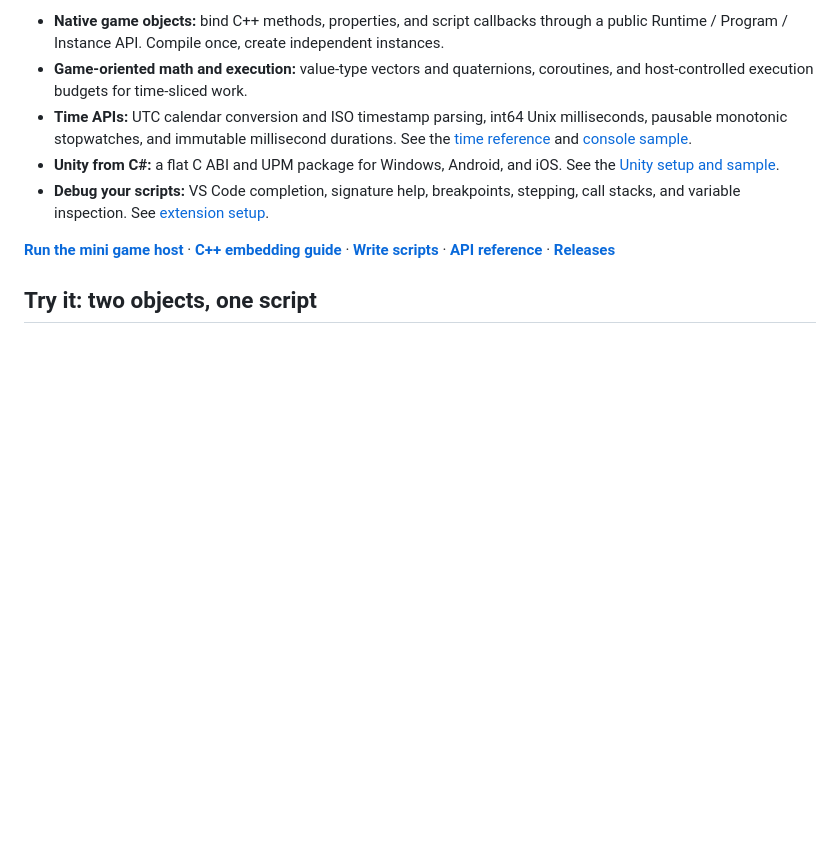
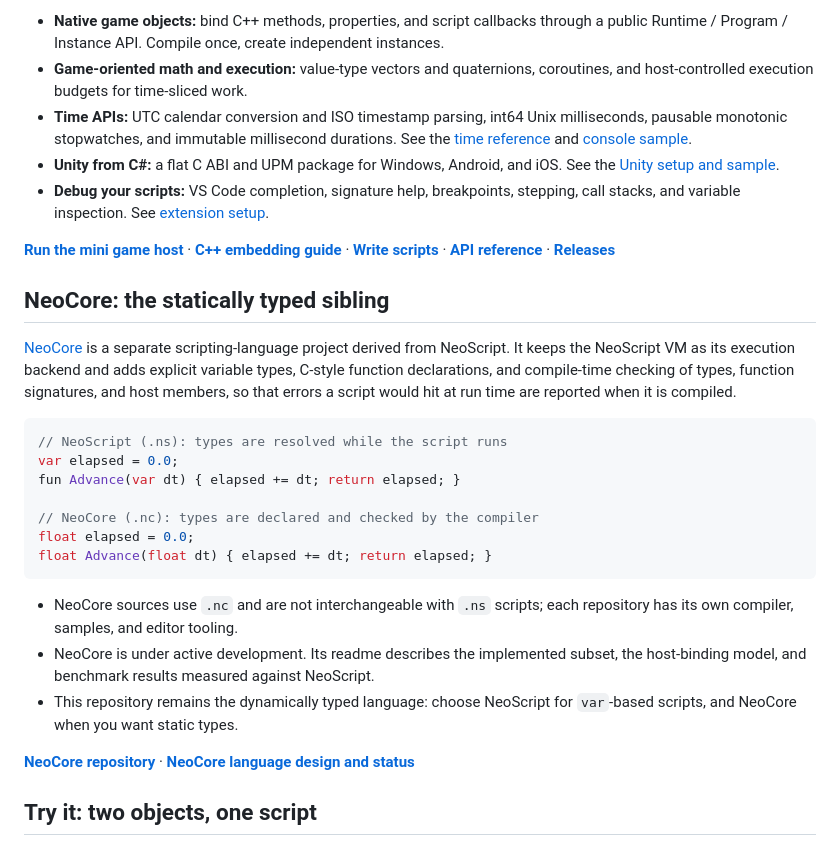
Before and after one commit to hangulcode/NeoScript, a Markdown page: ReadMe.md, the part around the change. GitHub-like rendering; blank space fills up the shorter version.

Commit message:
[Claude] Introduce NeoCore in the readme
Add a short section that describes NeoCore, the statically typed language
derived from NeoScript, shows the same declaration in both languages, states
that `.ns` and `.nc` sources are not interchangeable, and links to the NeoCore
repository and its language status document so readers can pick the language
that fits them.

Co-Authored-By: Claude Fable 5.2 <noreply@anthropic.com>

````diff
--- a/ReadMe.md
+++ b/ReadMe.md
@@ -33,6 +33,34 @@ with Clang/GCC. See Microsoft's [language-standard options](https://learn.micros
 **[Write scripts](docs/ScriptAuthoring.md)** ·
 **[API reference](docs/API.md)** ·
 **[Releases](https://github.com/hangulcode/NeoScript/releases)**
+
+## NeoCore: the statically typed sibling
+
+[NeoCore](https://github.com/hangulcode/NeoCore) is a separate scripting-language
+project derived from NeoScript. It keeps the NeoScript VM as its execution backend and
+adds explicit variable types, C-style function declarations, and compile-time checking
+of types, function signatures, and host members, so that errors a script would hit at
+run time are reported when it is compiled.
+
+```cpp
+// NeoScript (.ns): types are resolved while the script runs
+var elapsed = 0.0;
+fun Advance(var dt) { elapsed += dt; return elapsed; }
+
+// NeoCore (.nc): types are declared and checked by the compiler
+float elapsed = 0.0;
+float Advance(float dt) { elapsed += dt; return elapsed; }
+```
+
+- NeoCore sources use `.nc` and are not interchangeable with `.ns` scripts; each
+  repository has its own compiler, samples, and editor tooling.
+- NeoCore is under active development. Its readme describes the implemented subset,
+  the host-binding model, and benchmark results measured against NeoScript.
+- This repository remains the dynamically typed language: choose NeoScript for
+  `var`-based scripts, and NeoCore when you want static types.
+
+**[NeoCore repository](https://github.com/hangulcode/NeoCore)** ·
+**[NeoCore language design and status](https://github.com/hangulcode/NeoCore/blob/master/docs/StaticTyping.md)**
 
 ## Try it: two objects, one script
 
````
